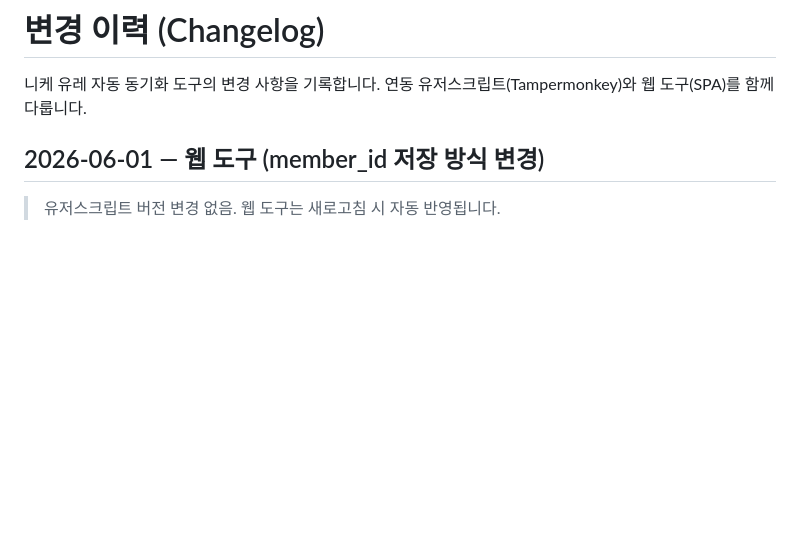
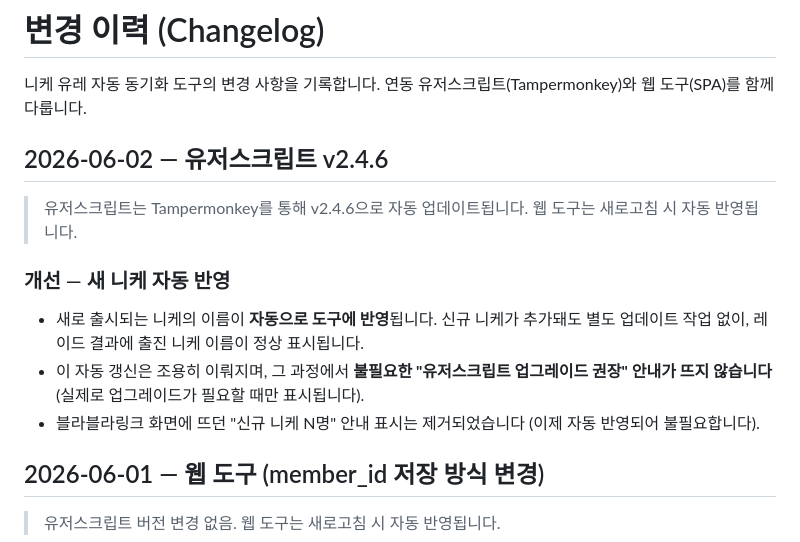
Before and after one commit to ssissun/nikke-raid-autosync-spa, a Markdown page: CHANGELOG.md, the part around the change. Drawn GitHub-style; blank space fills up the shorter version.

Commit message:
docs: CHANGELOG v2.4.6 — 새 니케 자동 반영 (사용자 관점)
일반 사용자에게 영향 있는 항목만 친화적 어휘로 기록:
- 새 니케 이름 자동 반영(별도 업데이트 불필요)
- 자동 갱신 시 불필요한 업그레이드 권장 안내 미발생
- "신규 니케 N명" 화면 안내 제거
(CI/봇/버전 내부 메커니즘 등 구현 세부는 의도적으로 제외)

Co-Authored-By: Claude Opus 4.8 (1M context) <noreply@anthropic.com>

```diff
--- a/CHANGELOG.md
+++ b/CHANGELOG.md
@@ -2,6 +2,15 @@
 
 니케 유레 자동 동기화 도구의 변경 사항을 기록합니다.
 연동 유저스크립트(Tampermonkey)와 웹 도구(SPA)를 함께 다룹니다.
+
+## 2026-06-02 — 유저스크립트 v2.4.6
+
+> 유저스크립트는 Tampermonkey를 통해 v2.4.6으로 자동 업데이트됩니다. 웹 도구는 새로고침 시 자동 반영됩니다.
+
+### 개선 — 새 니케 자동 반영
+- 새로 출시되는 니케의 이름이 **자동으로 도구에 반영**됩니다. 신규 니케가 추가돼도 별도 업데이트 작업 없이, 레이드 결과에 출진 니케 이름이 정상 표시됩니다.
+- 이 자동 갱신은 조용히 이뤄지며, 그 과정에서 **불필요한 "유저스크립트 업그레이드 권장" 안내가 뜨지 않습니다** (실제로 업그레이드가 필요할 때만 표시됩니다).
+- 블라블라링크 화면에 뜨던 "신규 니케 N명" 안내 표시는 제거되었습니다 (이제 자동 반영되어 불필요합니다).
 
 ## 2026-06-01 — 웹 도구 (member_id 저장 방식 변경)
 
```
